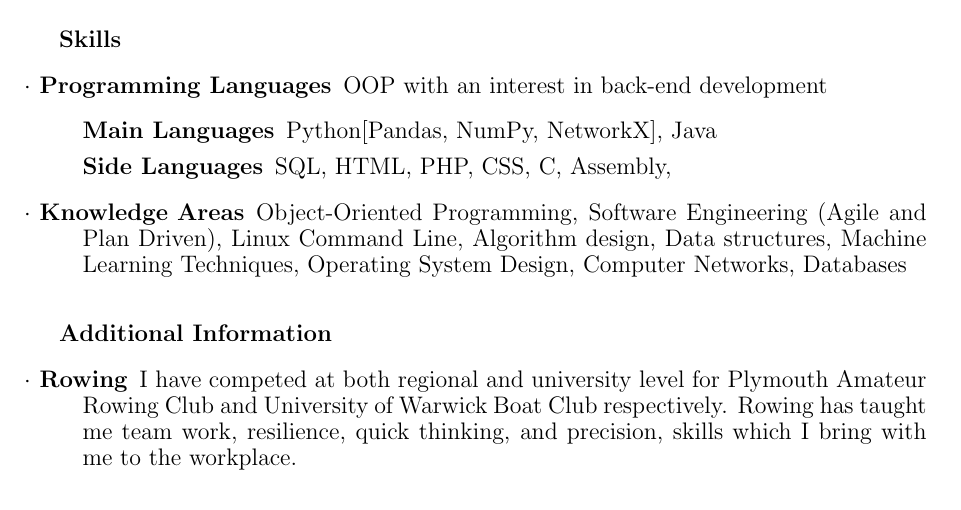
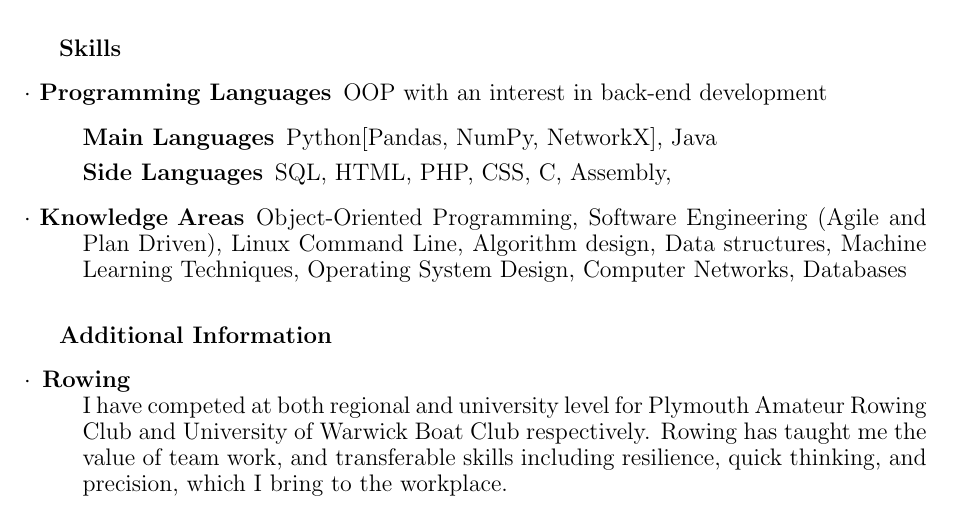
Before and after one commit to theReuben/CV, a LaTeX CV (CV.tex): part of the page, cut so that both start at the same text. Compiled offline with pdfLaTeX.

Commit message:
Further changes to rowing

```diff
--- a/CV.tex
+++ b/CV.tex
@@ -52,7 +52,7 @@
 
   \textbf{Additional Information}
     \begin{description}
-      \item[$\cdot$ Rowing] I have competed at both regional and university level for Plymouth Amateur Rowing Club and University of Warwick Boat Club respectively. Rowing has taught me team work, resilience, quick thinking, and precision, skills which I bring with me to the workplace.
+      \item[$\cdot$] \textbf{Rowing} \\I have competed at both regional and university level for Plymouth Amateur Rowing Club and University of Warwick Boat Club respectively. Rowing has taught me the value of team work, and transferable skills including resilience, quick thinking, and precision, which I bring to the workplace.
 
       \iffalse
       Time management $\cdot$ Team work $\cdot$ Resilience $\cdot$ Motivational skills $\cdot$ Quick thinking \\ $\cdot$ Technical planning $\cdot$ Precision
```
Also changed, not shown: CV.pdf, 4 other files.
